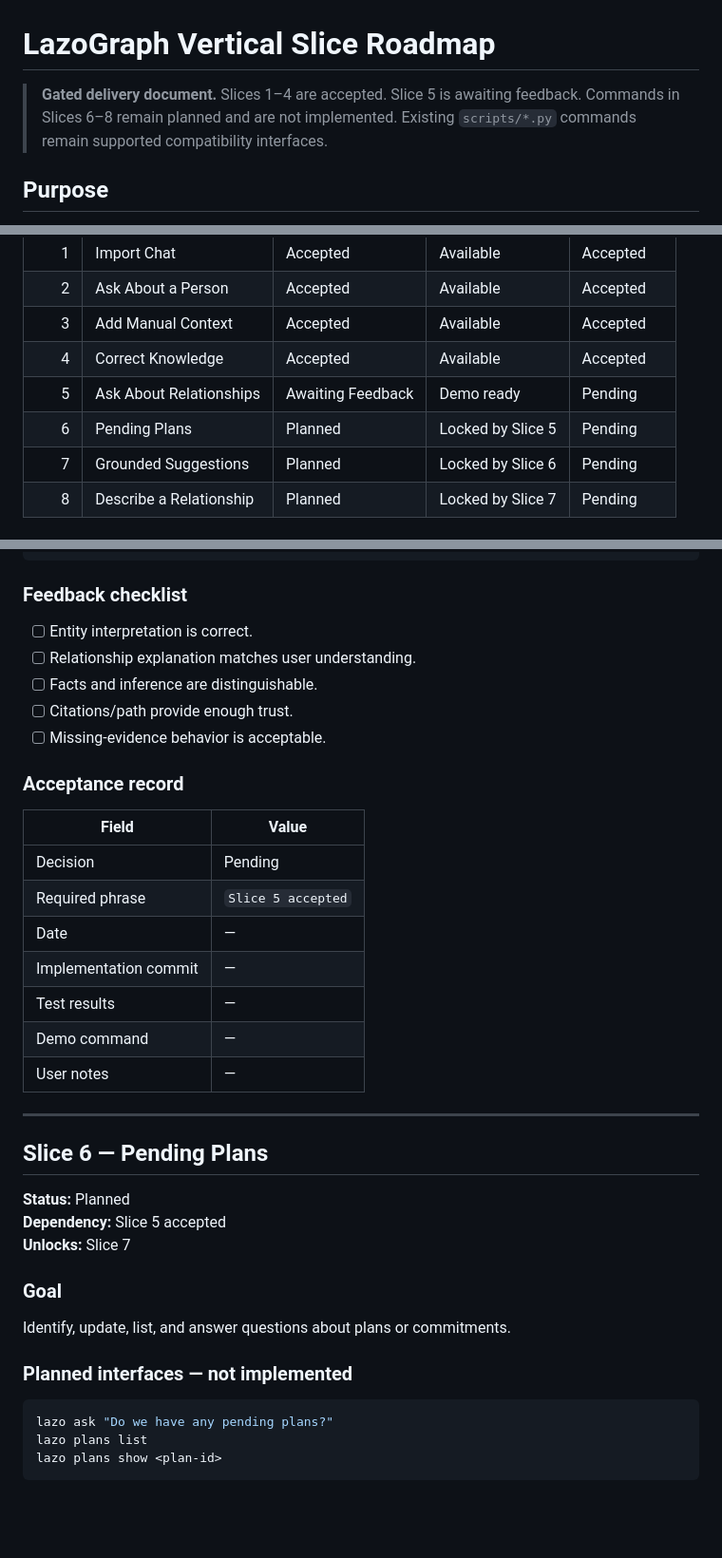
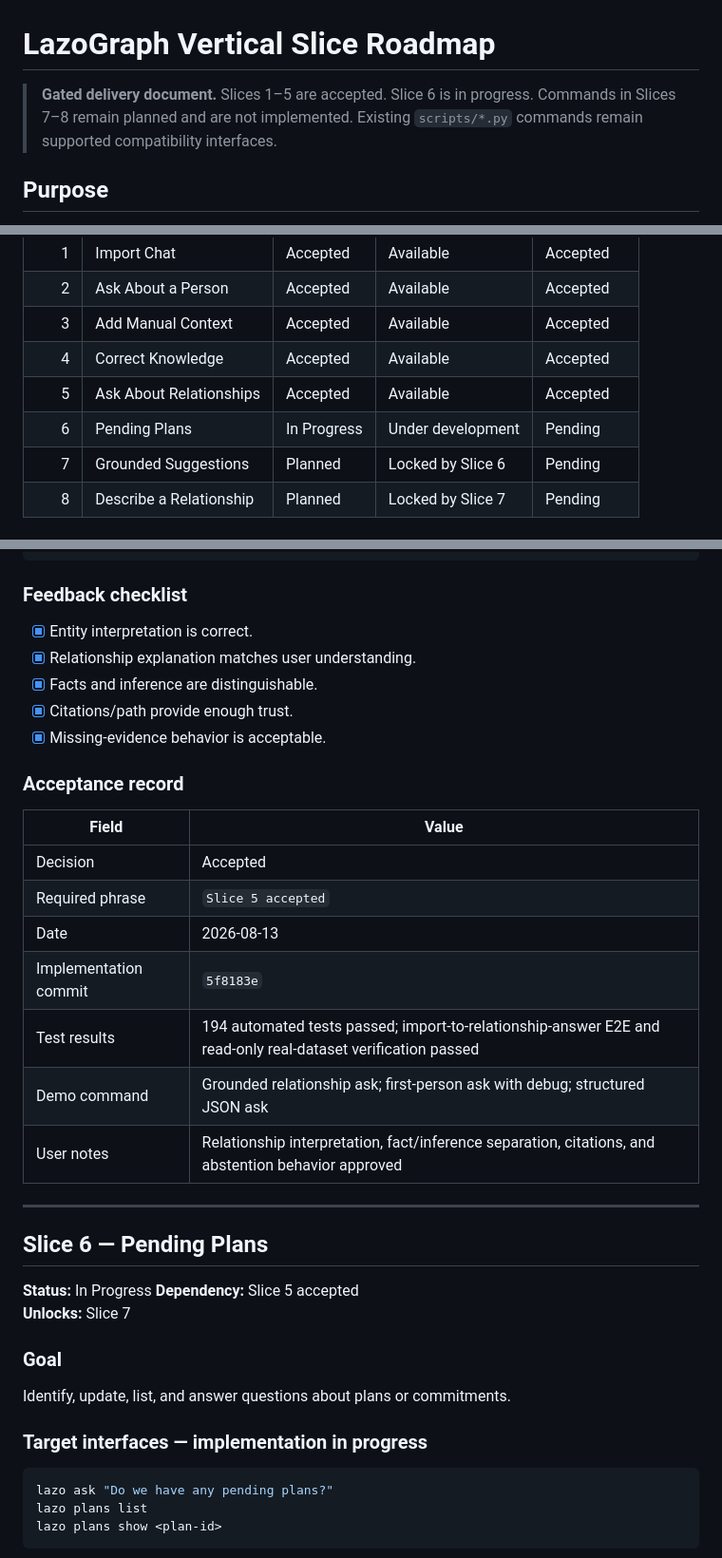
Before and after one commit to abdair-coca/LazoGraph, a Markdown page: docs/VERTICAL_SLICES.md, 3 parts joined by grey strips. Shown at 95% size. Drawn GitHub-style; blank space fills up the shorter version.

Commit message:
docs: accept Slice 5 and start Slice 6

````diff
--- a/docs/VERTICAL_SLICES.md
+++ b/docs/VERTICAL_SLICES.md
@@ -1,7 +1,7 @@
 # LazoGraph Vertical Slice Roadmap
 
-> **Gated delivery document.** Slices 1–4 are accepted. Slice 5 is awaiting feedback. Commands in
-> Slices 6–8 remain planned and are not implemented. Existing
+> **Gated delivery document.** Slices 1–5 are accepted. Slice 6 is in progress. Commands in
+> Slices 7–8 remain planned and are not implemented. Existing
 > `scripts/*.py` commands remain supported compatibility interfaces.
 
 ## Purpose
@@ -91,8 +91,8 @@ This table is the single source of truth for roadmap progress.
 | 2 | Ask About a Person | Accepted | Available | Accepted |
 | 3 | Add Manual Context | Accepted | Available | Accepted |
 | 4 | Correct Knowledge | Accepted | Available | Accepted |
-| 5 | Ask About Relationships | Awaiting Feedback | Demo ready | Pending |
-| 6 | Pending Plans | Planned | Locked by Slice 5 | Pending |
+| 5 | Ask About Relationships | Accepted | Available | Accepted |
+| 6 | Pending Plans | In Progress | Under development | Pending |
 | 7 | Grounded Suggestions | Planned | Locked by Slice 6 | Pending |
 | 8 | Describe a Relationship | Planned | Locked by Slice 7 | Pending |
 
@@ -666,29 +666,29 @@ lazo ask "Who is Carlos and how is he related to Juanita?" --slug sample --json
 
 ### Feedback checklist
 
-- [ ] Entity interpretation is correct.
-- [ ] Relationship explanation matches user understanding.
-- [ ] Facts and inference are distinguishable.
-- [ ] Citations/path provide enough trust.
-- [ ] Missing-evidence behavior is acceptable.
+- [x] Entity interpretation is correct.
+- [x] Relationship explanation matches user understanding.
+- [x] Facts and inference are distinguishable.
+- [x] Citations/path provide enough trust.
+- [x] Missing-evidence behavior is acceptable.
 
 ### Acceptance record
 
 | Field | Value |
 |---|---|
-| Decision | Pending |
+| Decision | Accepted |
 | Required phrase | `Slice 5 accepted` |
-| Date | — |
-| Implementation commit | — |
-| Test results | — |
-| Demo command | — |
-| User notes | — |
+| Date | 2026-08-13 |
+| Implementation commit | `5f8183e` |
+| Test results | 194 automated tests passed; import-to-relationship-answer E2E and read-only real-dataset verification passed |
+| Demo command | Grounded relationship ask; first-person ask with debug; structured JSON ask |
+| User notes | Relationship interpretation, fact/inference separation, citations, and abstention behavior approved |
 
 ---
 
 ## Slice 6 — Pending Plans
 
-**Status:** Planned
+**Status:** In Progress
 **Dependency:** Slice 5 accepted
 **Unlocks:** Slice 7
 
@@ -696,7 +696,7 @@ lazo ask "Who is Carlos and how is he related to Juanita?" --slug sample --json
 
 Identify, update, list, and answer questions about plans or commitments.
 
-### Planned interfaces — not implemented
+### Target interfaces — implementation in progress
 
 ```bash
 lazo ask "Do we have any pending plans?"
````
Also changed, not shown: other parts of docs/VERTICAL_SLICES.md (+3 -3 lines), PENDING.md (+6 -3 lines).
